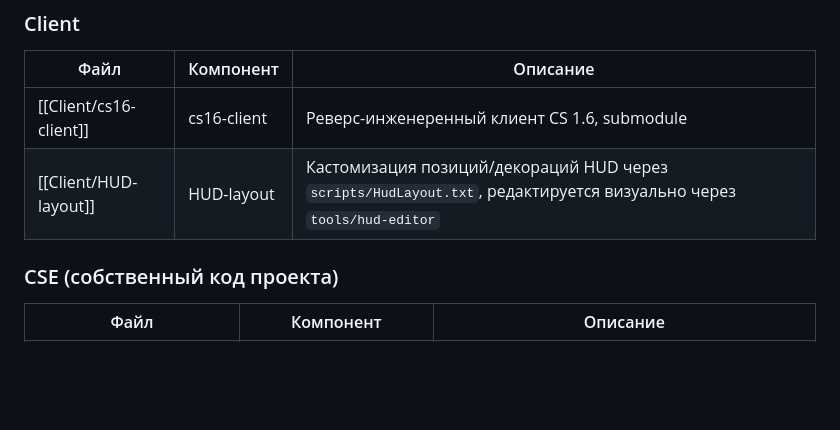
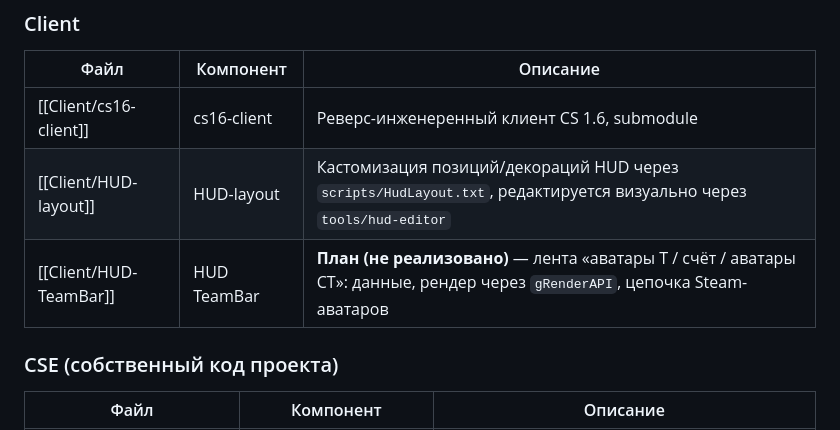
Before and after one commit to Liis17/counter-strike-extended, a Markdown page: Obsidian/counter-strike-extendedVault/Index.md, the part around the change. Rendered like a GitHub page; blank space fills up the shorter version.

Commit message:
docs: add HUD TeamBar implementation plan
Plan for a new in-game HUD strip: T avatars, round score, CT avatars.
Records the research findings that shape it:

- rendering needs no engine change, gRenderAPI already exposes
  GL_LoadTexture/GL_CreateTexture/GL_Bind and cs16-client uses them
- score and roster data already live on the client (g_TeamInfo,
  g_PlayerExtraInfo), with the caveats around MsgFunc_TeamScore's
  off-by-one and GetAllPlayersInfo' refresh timing
- Steam avatars need one 2-line engine change (fill m_nSteamID from
  a userinfo key) plus an extension of the existing cse_steamrp helper

```diff
--- a/Obsidian/counter-strike-extendedVault/Index.md
+++ b/Obsidian/counter-strike-extendedVault/Index.md
@@ -17,6 +17,7 @@
 |------|-----------|----------|
 | [[Client/cs16-client]] | cs16-client | Реверс-инженеренный клиент CS 1.6, submodule |
 | [[Client/HUD-layout]] | HUD-layout | Кастомизация позиций/декораций HUD через `scripts/HudLayout.txt`, редактируется визуально через `tools/hud-editor` |
+| [[Client/HUD-TeamBar]] | HUD TeamBar | **План (не реализовано)** — лента «аватары T / счёт / аватары CT»: данные, рендер через `gRenderAPI`, цепочка Steam-аватаров |
 
 ### CSE (собственный код проекта)
 | Файл | Компонент | Описание |
```
Also changed, not shown: 1 other file.
